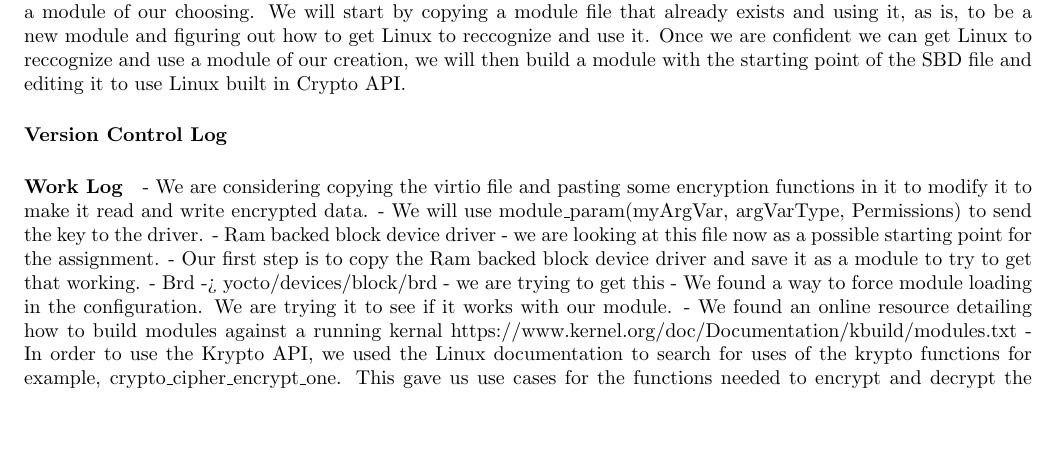
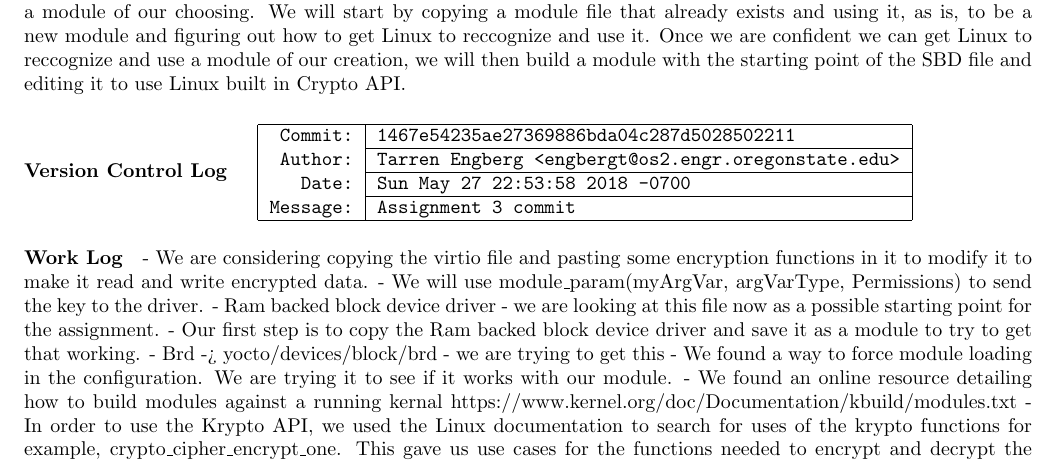
Before and after one commit to engbergt/CS444_HW1_G34_Writeup, a LaTeX problem sheet (hw3/cs444_hw2_group34.tex): part of page 3 of 4, cut so that both start at the same text, the shorter picture padded with empty space. Compiled offline with pdfLaTeX.

Commit message:
added git log

```diff
--- a/hw3/cs444_hw2_group34.tex
+++ b/hw3/cs444_hw2_group34.tex
@@ -25,6 +25,17 @@ Group 34 commands used, flag definitions and question answers.
 To complete this assignement we have decided to first figure out how to get Linux to recognize and use a module of our choosing. We will start by copying a module file that already exists and using it, as is, to be a new module and figuring out how to get Linux to reccognize and use it. Once we are confident we can get Linux to reccognize and use a module of our creation, we will then build a module with the starting point of the SBD file and editing it to use Linux built in Crypto API.
 
 \paragraph{Version Control Log}
+\texttt{
+\begin{tabular}{|r|l|}
+  \hline
+  Commit: & 1467e54235ae27369886bda04c287d5028502211 \\ \cline{2-2}
+  Author: & Tarren Engberg <engbergt@os2.engr.oregonstate.edu> \\ \cline{2-2}
+  Date: & Sun May 27 22:53:58 2018 -0700 \\ \cline{2-2}
+  Message: & Assignment 3 commit \\
+  \hline
+\end{tabular}
+}
+
 
 \paragraph{Work Log}
 - We are considering copying the virtio file and pasting some encryption functions in it to modify it to make it read and write encrypted data.
```
